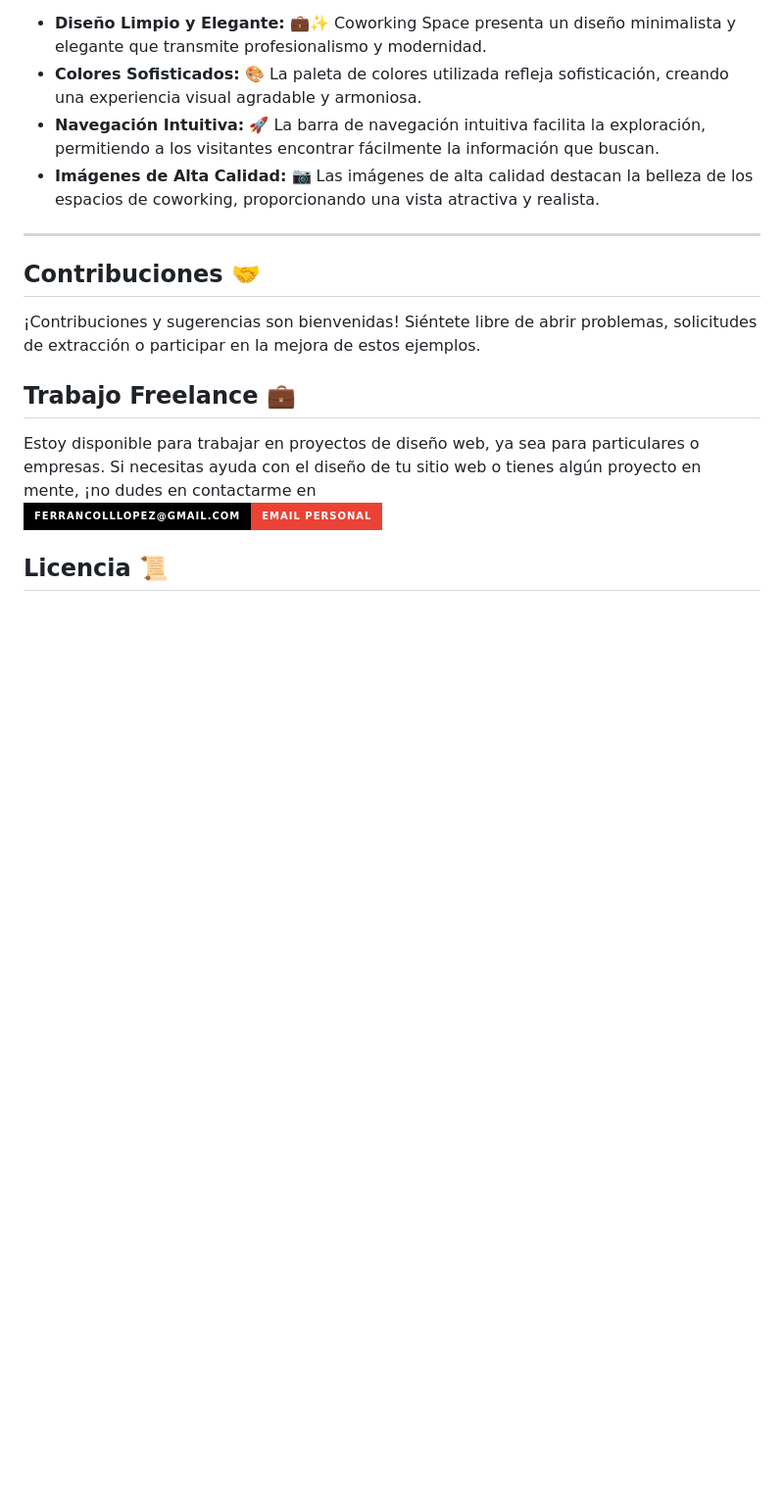
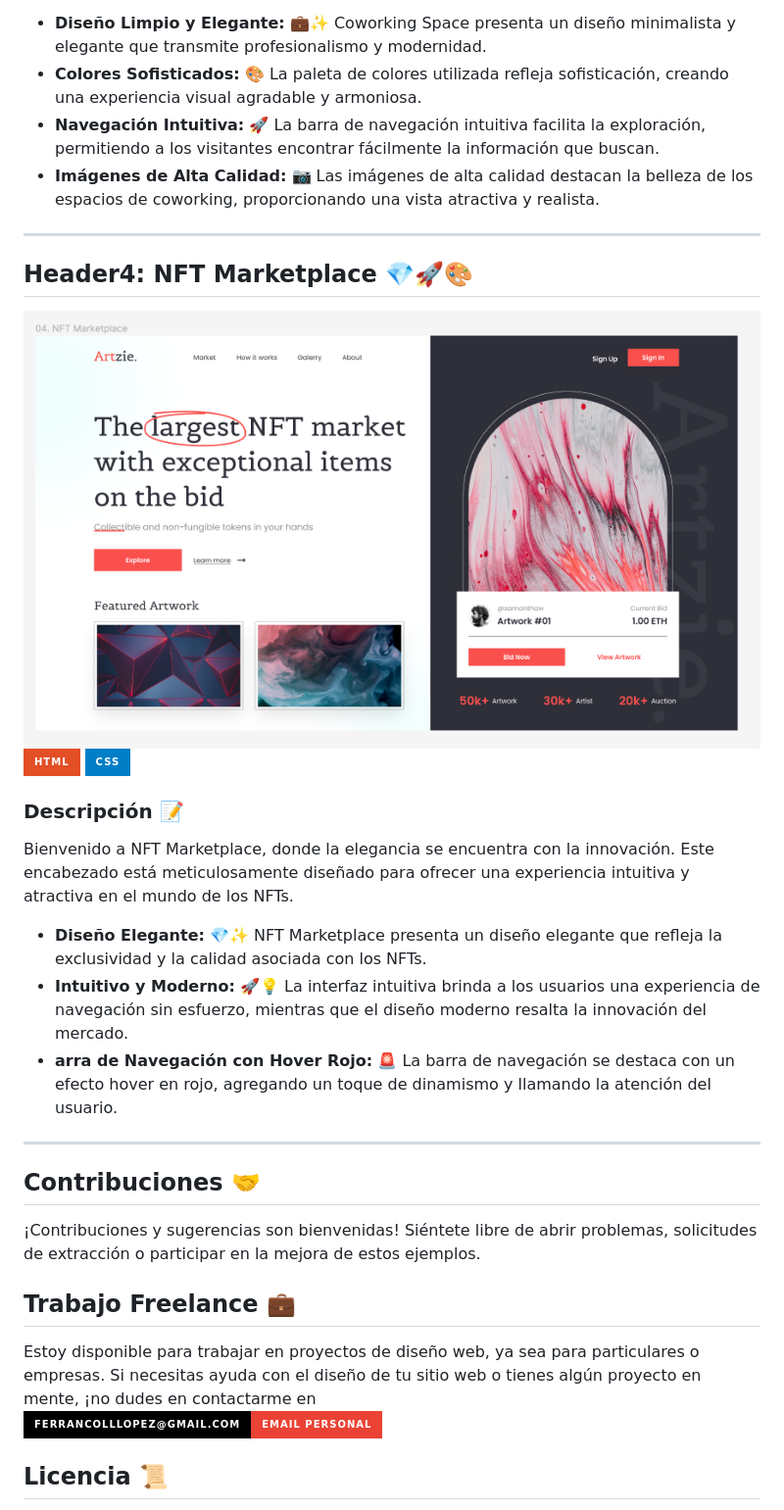
Before and after one commit to Ferran226/HTML-CSS-Header-Samples, a Markdown page: README.md, the part around the change. Shown at 98% size. Rendered like a GitHub page; badges without logos; blank space fills up the shorter version.

```diff
--- a/README.md
+++ b/README.md
@@ -74,6 +74,24 @@ Sumérgete en el ambiente de Coworking Space, un encabezado diseñado con un est
 - **Imágenes de Alta Calidad:** 📷 Las imágenes de alta calidad destacan la belleza de los espacios de coworking, proporcionando una vista atractiva y realista.
 
 ---
+## Header4: NFT Marketplace 💎🚀🎨
+
+![Header4](Header4/img/NFT_Marketplace.png)
+[![Html](https://img.shields.io/badge/HTML-white?style=for-the-badge&logo=html5&logoColor=white&labelColor=black&color=%23E34F26)](Header4/index.html)
+[![Css](https://img.shields.io/badge/css-white?style=for-the-badge&logo=css3&logoColor=white&labelColor=black&color=blue)](Header4/style.css)
+
+### Descripción 📝
+
+Bienvenido a NFT Marketplace, donde la elegancia se encuentra con la innovación. Este encabezado está meticulosamente diseñado para ofrecer una experiencia intuitiva y atractiva en el mundo de los NFTs.
+
+- **Diseño Elegante:** 💎✨ NFT Marketplace presenta un diseño elegante que refleja la exclusividad y la calidad asociada con los NFTs.
+- **Intuitivo y Moderno:** 🚀💡 La interfaz intuitiva brinda a los usuarios una experiencia de navegación sin esfuerzo, mientras que el diseño moderno resalta la innovación del mercado.
+- **arra de Navegación con Hover Rojo:** 🚨 La barra de navegación se destaca con un efecto hover en rojo, agregando un toque de dinamismo y llamando la atención del usuario.
+
+---
+
+
+
 
 
 
```
